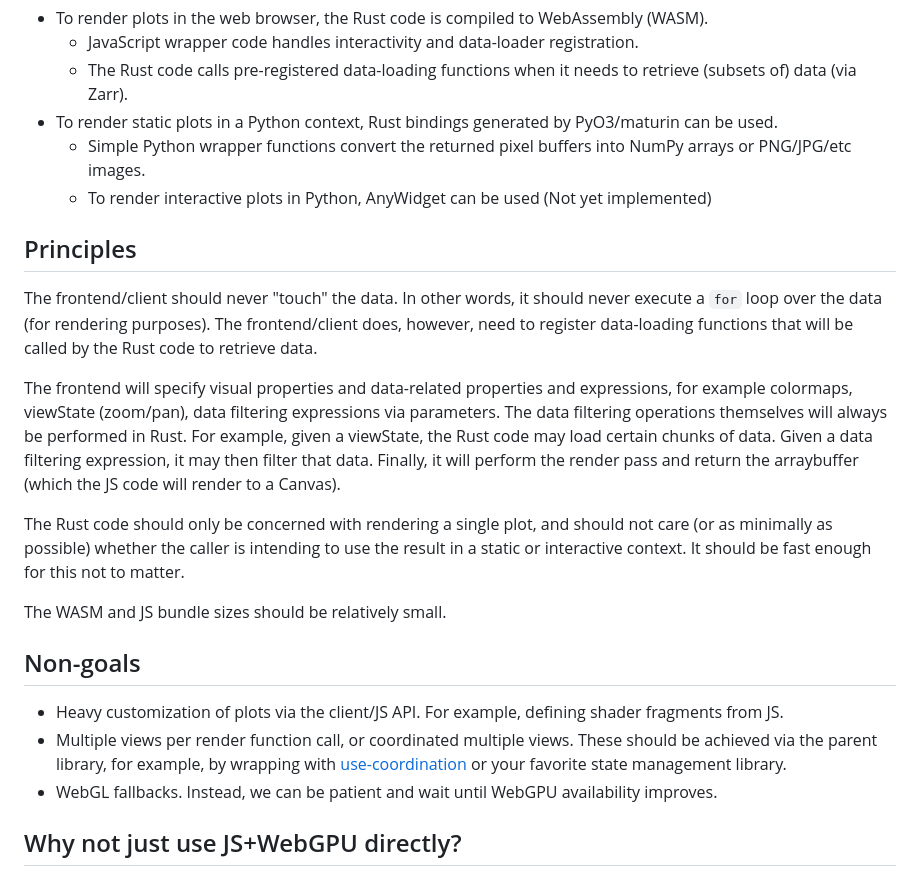
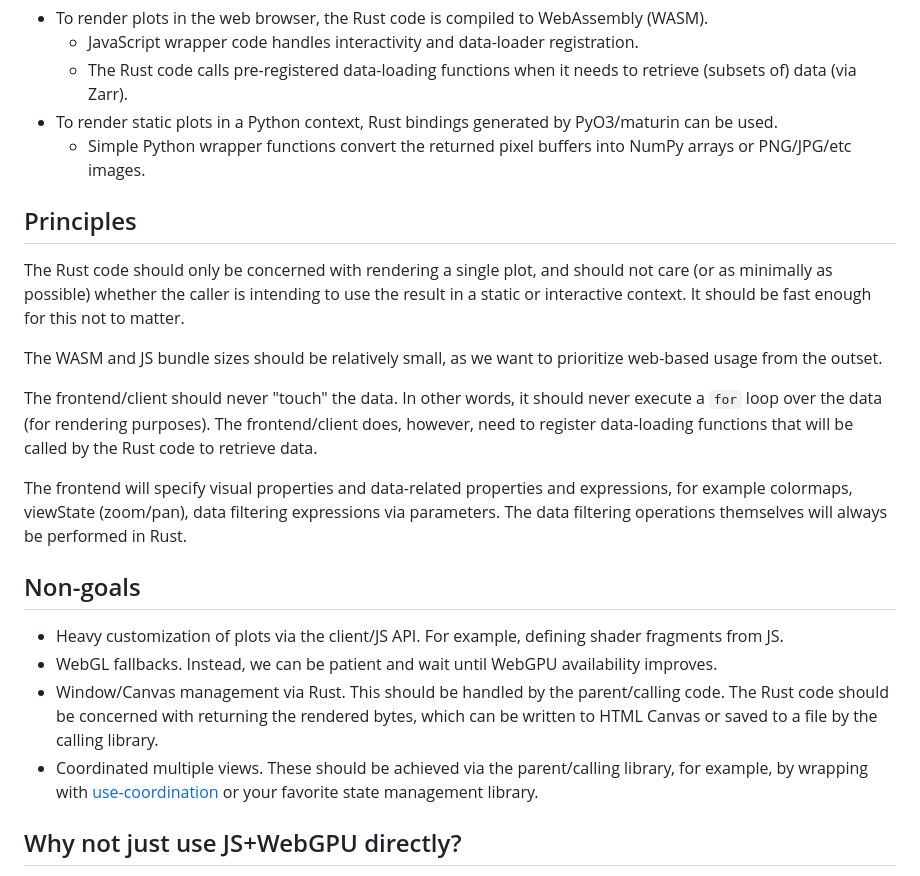
Before and after one commit to keller-mark/pluot, a Markdown page: README.md, the part around the change. Drawn GitHub-style.

```diff
--- a/README.md
+++ b/README.md
@@ -22,9 +22,16 @@ These Rust plotting functions are only concerned with producing a "static" plot
   - The Rust code calls pre-registered data-loading functions when it needs to retrieve (subsets of) data (via Zarr).
 - To render static plots in a Python context, Rust bindings generated by PyO3/maturin can be used.
   - Simple Python wrapper functions convert the returned pixel buffers into NumPy arrays or PNG/JPG/etc images.
-  - To render interactive plots in Python, AnyWidget can be used (Not yet implemented)
+  <!-- - To render interactive plots in Python, AnyWidget can be used (Not yet implemented) -->
 
 ## Principles
+
+The Rust code should only be concerned with rendering a single plot, and should not care (or as minimally as possible) whether the caller is intending to use the result in a static or interactive context.
+It should be fast enough for this not to matter.
+
+
+The WASM and JS bundle sizes should be relatively small, as we want to prioritize web-based usage from the outset.
+
 
 The frontend/client should never "touch" the data.
 In other words, it should never execute a `for` loop over the data (for rendering purposes).
@@ -33,19 +40,16 @@ The frontend/client does, however, need to register data-loading functions that
 
 The frontend will specify visual properties and data-related properties and expressions, for example colormaps, viewState (zoom/pan), data filtering expressions via parameters.
 The data filtering operations themselves will always be performed in Rust.
-For example, given a viewState, the Rust code may load certain chunks of data. Given a data filtering expression, it may then filter that data. Finally, it will perform the render pass and return the arraybuffer (which the JS code will render to a Canvas).
+<!--For example, given a viewState, the Rust code may load certain chunks of data. Given a data filtering expression, it may then filter that data. Finally, it will perform the render pass and return the arraybuffer (which the JS code will render to a Canvas).-->
 
-
-The Rust code should only be concerned with rendering a single plot, and should not care (or as minimally as possible) whether the caller is intending to use the result in a static or interactive context.
-It should be fast enough for this not to matter.
-
-The WASM and JS bundle sizes should be relatively small.
 
 ## Non-goals
 
 - Heavy customization of plots via the client/JS API. For example, defining shader fragments from JS.
-- Multiple views per render function call, or coordinated multiple views. These should be achieved via the parent library, for example, by wrapping with [use-coordination](https://github.com/keller-mark/use-coordination) or your favorite state management library.
 - WebGL fallbacks. Instead, we can be patient and wait until WebGPU availability improves.
+- Window/Canvas management via Rust. This should be handled by the parent/calling code. The Rust code should be concerned with returning the rendered bytes, which can be written to HTML Canvas or saved to a file by the calling library.
+- Coordinated multiple views. These should be achieved via the parent/calling library, for example, by wrapping with [use-coordination](https://github.com/keller-mark/use-coordination) or your favorite state management library.
+
 
 ## Why not just use JS+WebGPU directly?
 
```
